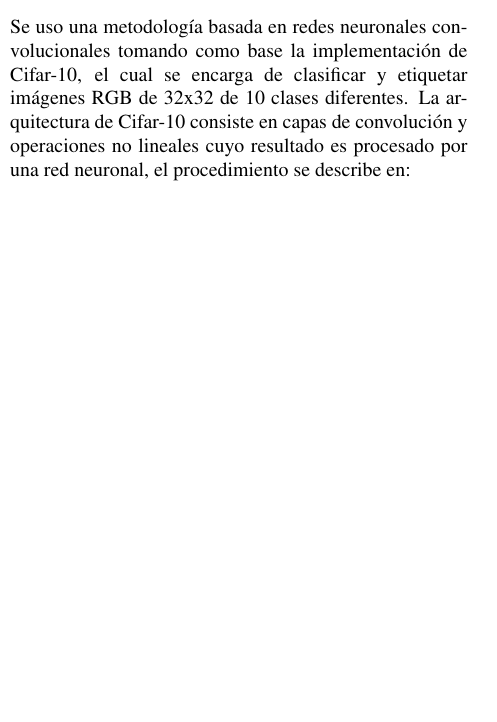
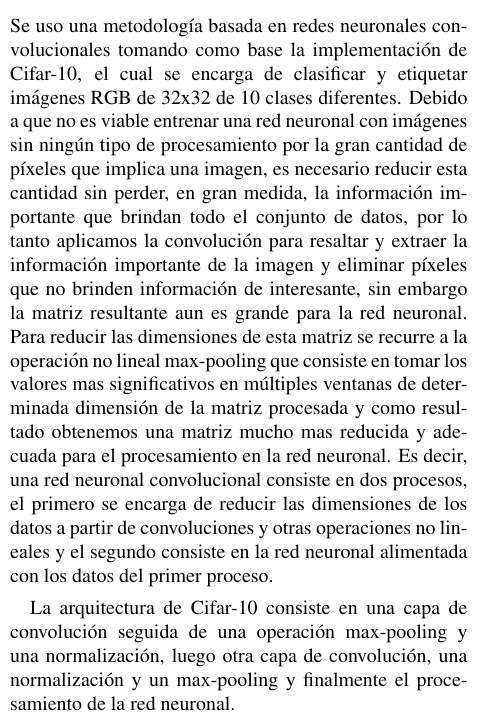
Before and after one commit to dipaco/cnn-faces, a LaTeX paper (texto/texto.tex): part of one column of the page before the commit and part of one column of page 1 of 2 after it, cut so that both start at the same text, the shorter picture padded with empty space. Compiled offline with pdfLaTeX.

Commit message:
Add files via upload

```diff
--- a/texto/texto.tex
+++ b/texto/texto.tex
@@ -68,7 +68,12 @@ Las imágenes de los sombreros y otras imágenes diferentes a sombreros fueron o
 Se uso la biblioteca TensorFlow para el lenguaje de programación Python 3.5
 
 \subsection{Métodos}
-Se uso una metodología basada en redes neuronales convolucionales tomando como base la implementación de Cifar-10, el cual se encarga de clasificar y etiquetar imágenes RGB de 32x32 de 10 clases diferentes. La arquitectura de Cifar-10 consiste en capas de convolución y operaciones no lineales cuyo resultado es procesado por una red neuronal, el procedimiento se describe en: %https://www.tensorflow.org/tutorials/deep_cnn/
+Se uso una metodología basada en redes neuronales convolucionales tomando como base la implementación de Cifar-10, el cual se encarga de clasificar y etiquetar imágenes RGB de 32x32 de 10 clases diferentes.
+Debido a que no es viable entrenar una red neuronal con imágenes sin ningún tipo de procesamiento por la gran cantidad de píxeles que implica una imagen, es necesario reducir esta cantidad sin perder, en gran medida, la información importante que brindan todo el conjunto de datos, por lo tanto aplicamos la convolución para resaltar y extraer la información importante de la imagen y eliminar píxeles que no brinden información de interesante, sin embargo la matriz resultante aun es grande para la red neuronal. Para reducir las dimensiones de esta matriz se recurre a la operación no lineal max-pooling que consiste en tomar los valores mas significativos en múltiples ventanas de determinada dimensión de la matriz procesada y como resultado obtenemos una matriz mucho mas reducida y adecuada para el procesamiento en la red neuronal. Es decir, una red neuronal convolucional consiste en dos procesos, el primero se encarga de reducir las dimensiones de los datos a partir de convoluciones y otras operaciones no lineales y el segundo consiste en la red neuronal alimentada con los datos del primer proceso.
+
+La arquitectura de Cifar-10 consiste en una capa de convolución seguida de una operación max-pooling y una normalización, luego otra capa de convolución, una normalización y un max-pooling y finalmente el procesamiento de la red neuronal.
+
+%https://www.tensorflow.org/tutorials/deep_cnn/
 
 \section{Experimentos}
 
```
Also changed, not shown: texto/texto.pdf, 3 other files.
